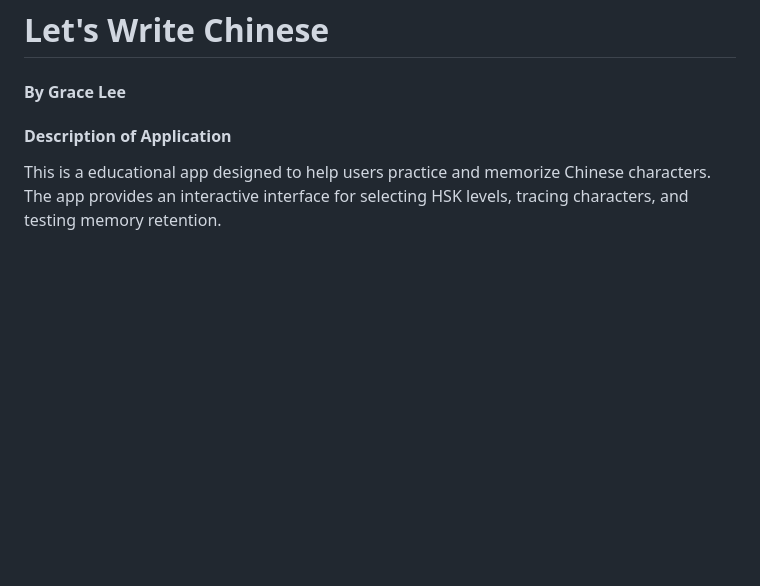
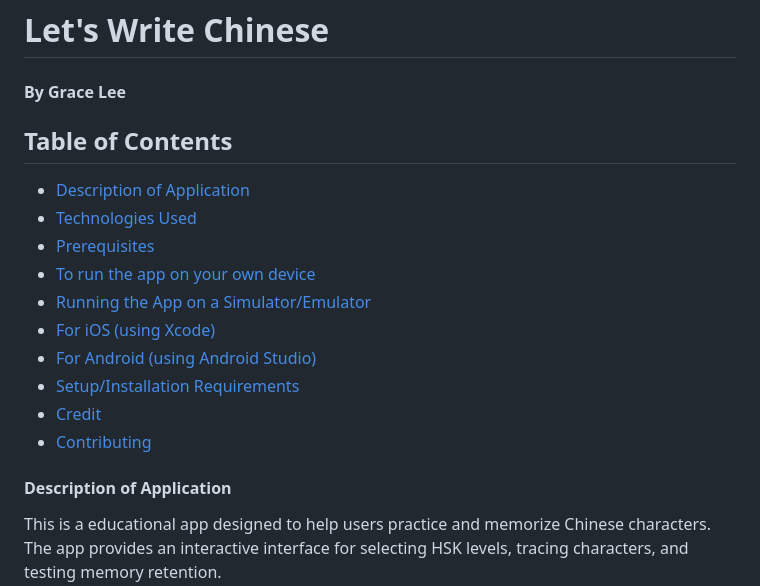
Before and after one commit to g-lee2/lets-learn-chinese, a Markdown page: README.md, the part around the change printed below. GitHub-like rendering; blank space fills up the shorter version.

Commit message:
Create Table of Contents

```diff
--- a/README.md
+++ b/README.md
@@ -1,6 +1,19 @@
 # Let's Write Chinese
 
 #### By Grace Lee
+
+## Table of Contents
+
+- [Description of Application](#description-of-application)
+- [Technologies Used](#technologies-used)
+- [Prerequisites](#prerequisites)
+- [To run the app on your own device](#to-run-the-app-on-your-own-device)
+- [Running the App on a Simulator/Emulator](#running-the-app-on-a-simulatoremulator)
+- [For iOS (using Xcode)](#for-ios-using-xcode)
+- [For Android (using Android Studio)](#for-android-using-android-studio)
+- [Setup/Installation Requirements](#setupinstallation-requirements)
+- [Credit](#credit)
+- [Contributing](#contributing)
 
 #### Description of Application
 
```
Also changed, not shown: other parts of README.md (+13 -13 lines).
